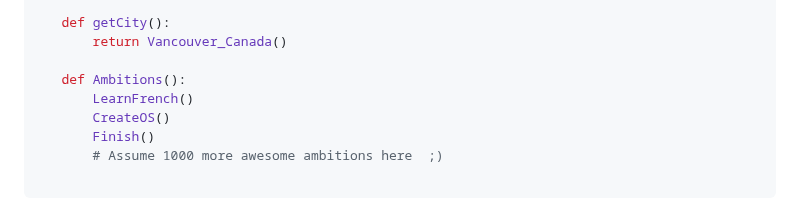
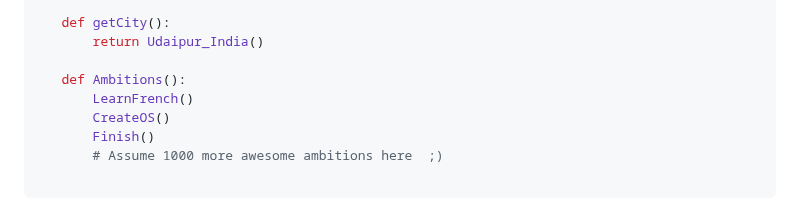
Before and after one commit to visheshrwl/visheshrwl, a Markdown page: README.md, the part around the change. Drawn GitHub-style.

```diff
--- a/README.md
+++ b/README.md
@@ -38,7 +38,7 @@
 			]
 
 	def getCity():
-		return Vancouver_Canada()
+		return Udaipur_India()
 
 	def Ambitions():
 		LearnFrench()
```
